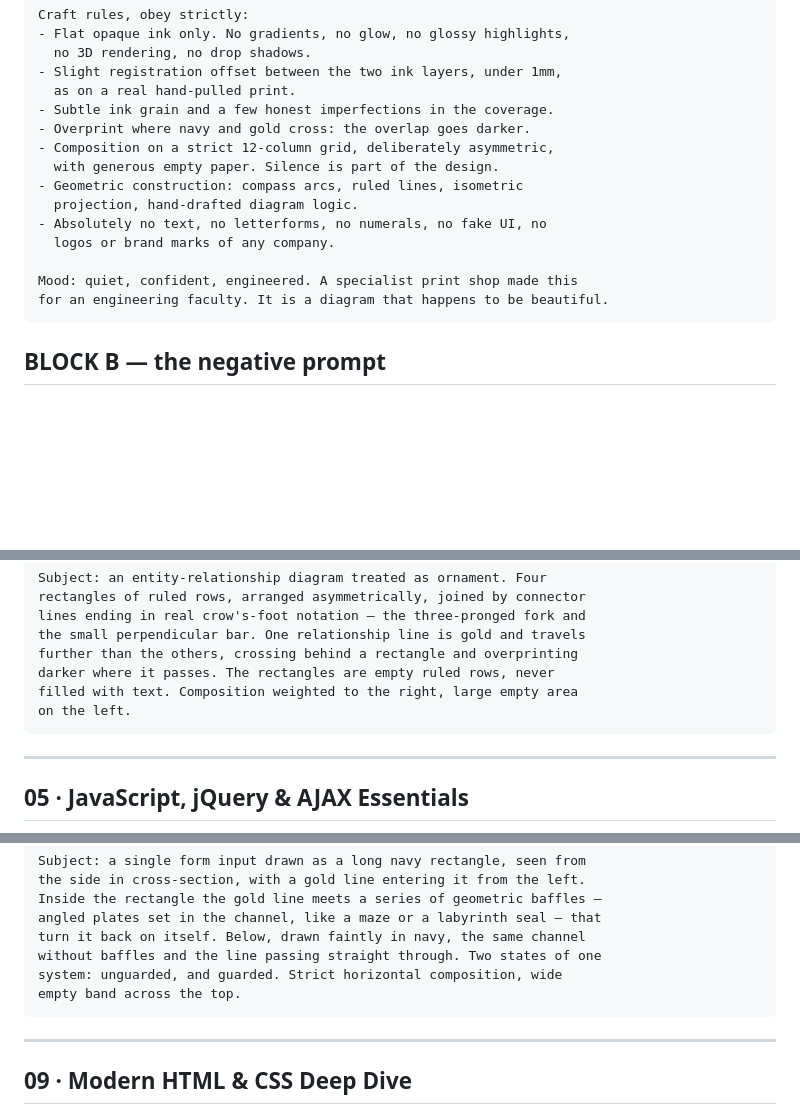
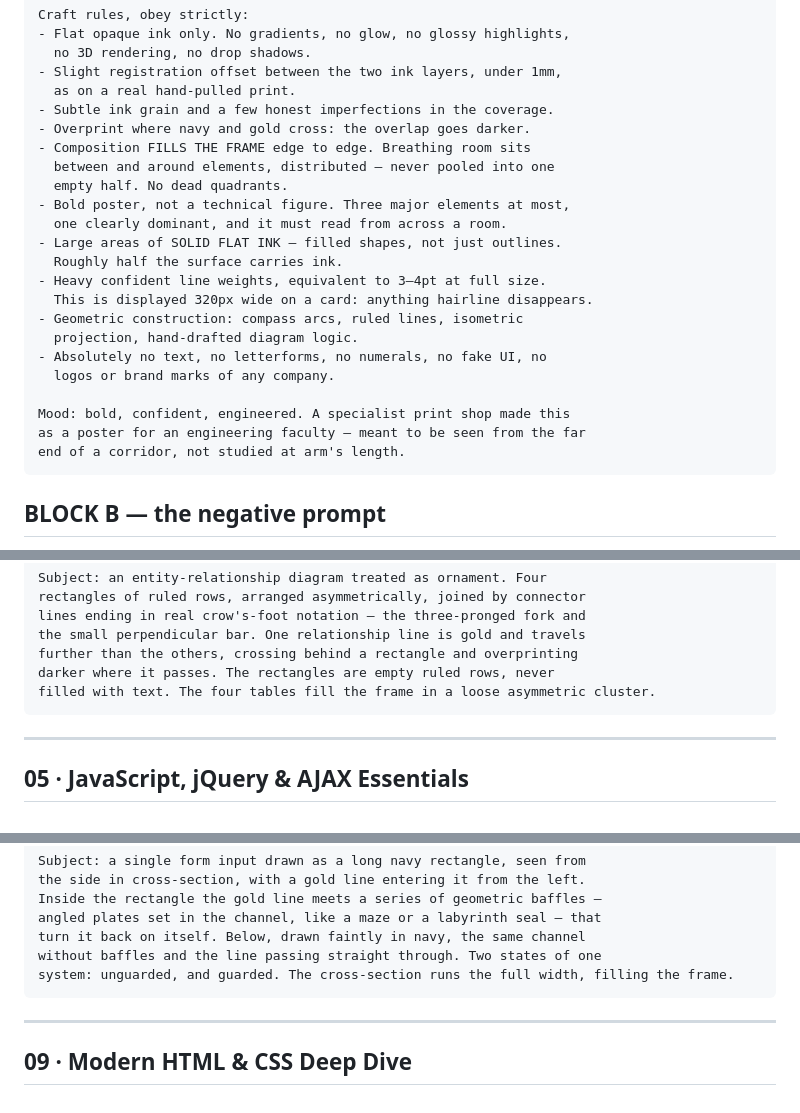
Before and after one commit to mubahood/muhindo-app, a Markdown page: COURSE_COVER_PROMPTS.md, 3 parts joined by grey strips. Rendered like a GitHub page; blank space fills up the shorter version.

````diff
--- a/COURSE_COVER_PROMPTS.md
+++ b/COURSE_COVER_PROMPTS.md
@@ -54,15 +104,23 @@ Craft rules, obey strictly:
   as on a real hand-pulled print.
 - Subtle ink grain and a few honest imperfections in the coverage.
 - Overprint where navy and gold cross: the overlap goes darker.
-- Composition on a strict 12-column grid, deliberately asymmetric,
-  with generous empty paper. Silence is part of the design.
+- Composition FILLS THE FRAME edge to edge. Breathing room sits
+  between and around elements, distributed — never pooled into one
+  empty half. No dead quadrants.
+- Bold poster, not a technical figure. Three major elements at most,
+  one clearly dominant, and it must read from across a room.
+- Large areas of SOLID FLAT INK — filled shapes, not just outlines.
+  Roughly half the surface carries ink.
+- Heavy confident line weights, equivalent to 3–4pt at full size.
+  This is displayed 320px wide on a card: anything hairline disappears.
 - Geometric construction: compass arcs, ruled lines, isometric
   projection, hand-drafted diagram logic.
 - Absolutely no text, no letterforms, no numerals, no fake UI, no
   logos or brand marks of any company.
 
-Mood: quiet, confident, engineered. A specialist print shop made this
-for an engineering faculty. It is a diagram that happens to be beautiful.
+Mood: bold, confident, engineered. A specialist print shop made this
+as a poster for an engineering faculty — meant to be seen from the far
+end of a corridor, not studied at arm's length.
 ```
 
 ## BLOCK B — the negative prompt
@@ -183,8 +241,7 @@ lines ending in real crow's-foot notation — the three-pronged fork and
 the small perpendicular bar. One relationship line is gold and travels
 further than the others, crossing behind a rectangle and overprinting
 darker where it passes. The rectangles are empty ruled rows, never
-filled with text. Composition weighted to the right, large empty area
-on the left.
+filled with text. The four tables fill the frame in a loose asymmetric cluster.
 ```
 
 ---
@@ -258,8 +315,7 @@ Inside the rectangle the gold line meets a series of geometric baffles —
 angled plates set in the channel, like a maze or a labyrinth seal — that
 turn it back on itself. Below, drawn faintly in navy, the same channel
 without baffles and the line passing straight through. Two states of one
-system: unguarded, and guarded. Strict horizontal composition, wide
-empty band across the top.
+system: unguarded, and guarded. The cross-section runs the full width, filling the frame.
 ```
 
 ---
````
Also changed, not shown: other parts of COURSE_COVER_PROMPTS.md (+62 -14 lines).
